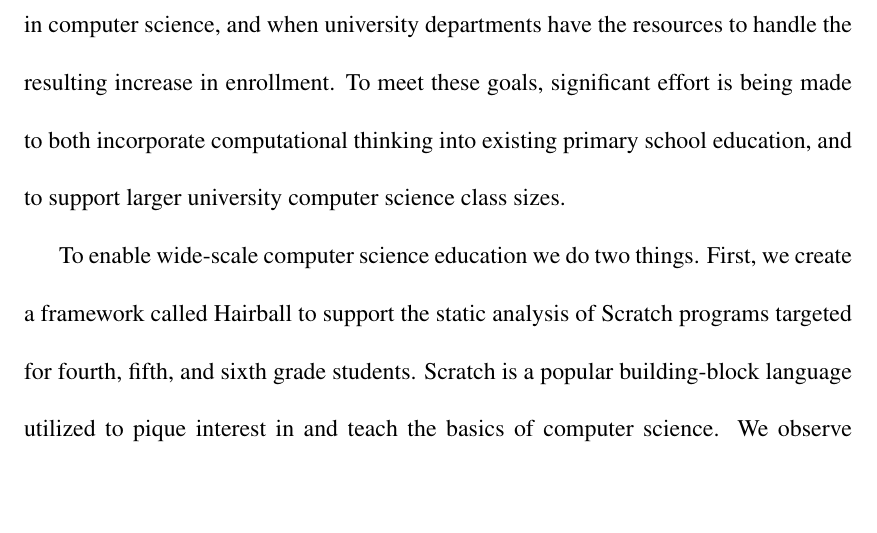
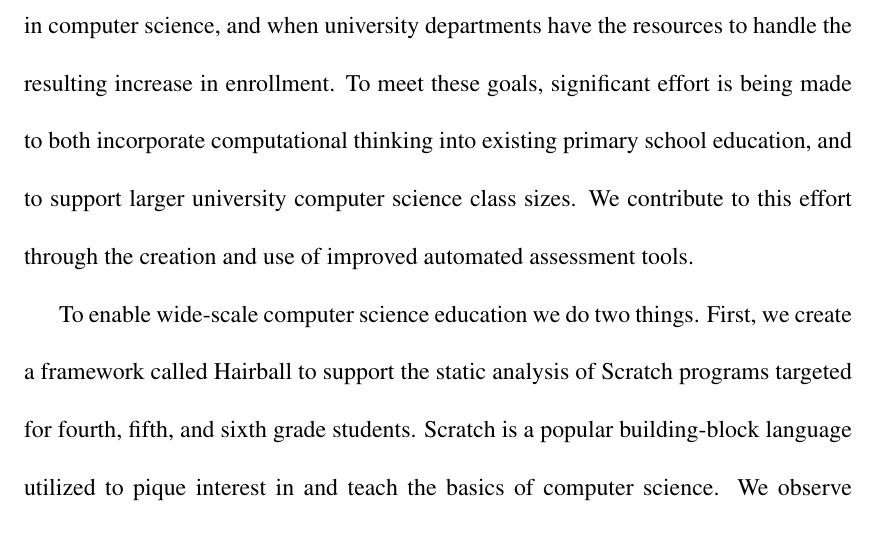
Before and after one commit to bboe/phd_dissertation, a LaTeX thesis (short.tex, which reads sections/abstract.tex): part of page 1 of 12, cut so that both start at the same text, the shorter picture padded with empty space. Compiled offline with pdfLaTeX; a LaTeX package or settings file that is missing is left out.

Commit message:
Add contribution statement to the end of the introduction paragraph.

```diff
--- a/sections/abstract.tex
+++ b/sections/abstract.tex
@@ -10,7 +10,8 @@ students interested in computer science, and when university departments have
 the resources to handle the resulting increase in enrollment. To meet these
 goals, significant effort is being made to both incorporate computational
 thinking into existing primary school education, and to support larger
-university computer science class sizes.
+university computer science class sizes. We contribute to this effort through
+the creation and use of improved automated assessment tools.
 
 To enable wide-scale computer science education we do two things. First, we
 create a framework called Hairball to support the static analysis of
```
